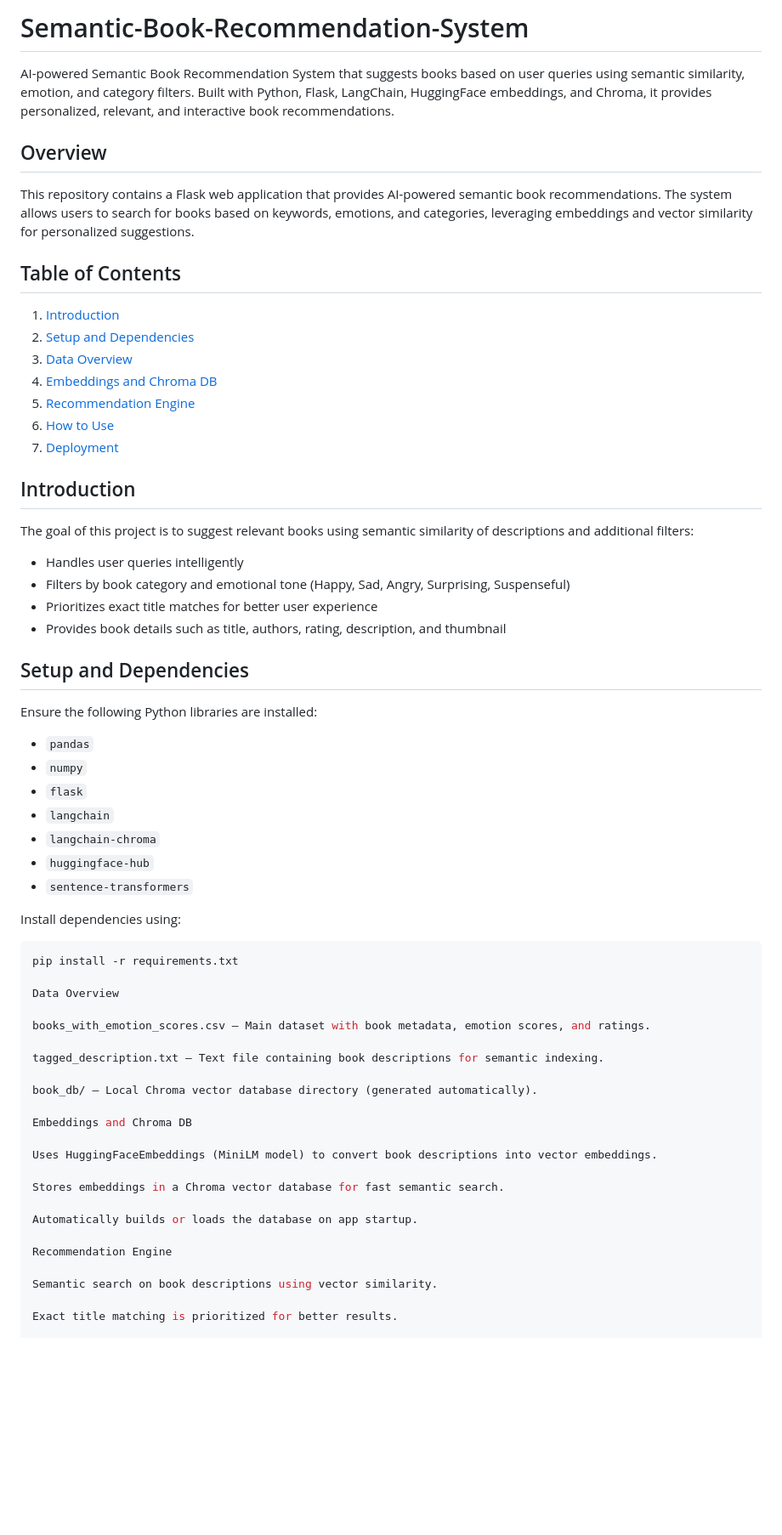
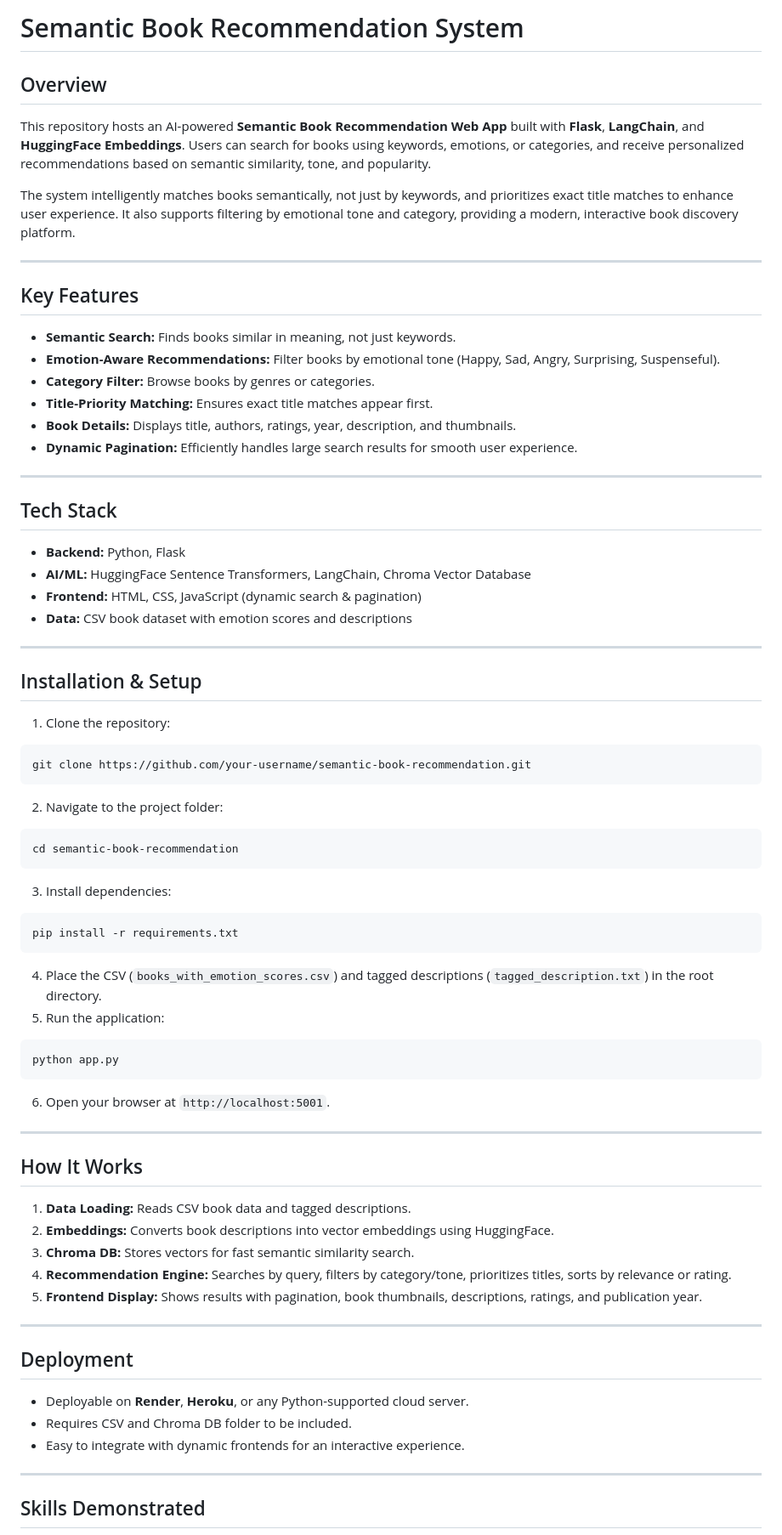
Before and after one commit to yaswanthreddy3/Semantic-Book-Recommendation-System, a Markdown page: README.md, the part around the change printed below. Shown: that part at 85% size. Drawn GitHub-style; blank space fills up the shorter version.

````diff
--- a/README.md
+++ b/README.md
@@ -1,58 +1,81 @@
-# Semantic-Book-Recommendation-System
-AI-powered Semantic Book Recommendation System that suggests books based on user queries using semantic similarity, emotion, and category filters. Built with Python, Flask, LangChain, HuggingFace embeddings, and Chroma, it provides personalized, relevant, and interactive book recommendations.
+# Semantic Book Recommendation System
 
 ## Overview
-This repository contains a Flask web application that provides AI-powered semantic book recommendations. The system allows users to search for books based on keywords, emotions, and categories, leveraging embeddings and vector similarity for personalized suggestions.
 
-## Table of Contents
-1. [Introduction](#introduction)
-2. [Setup and Dependencies](#setup-and-dependencies)
-3. [Data Overview](#data-overview)
-4. [Embeddings and Chroma DB](#embeddings-and-chroma-db)
-5. [Recommendation Engine](#recommendation-engine)
-6. [How to Use](#how-to-use)
-7. [Deployment](#deployment)
+This repository hosts an AI-powered **Semantic Book Recommendation Web App** built with **Flask**, **LangChain**, and **HuggingFace Embeddings**. Users can search for books using keywords, emotions, or categories, and receive personalized recommendations based on semantic similarity, tone, and popularity.
 
-## Introduction
-The goal of this project is to suggest relevant books using semantic similarity of descriptions and additional filters:
-- Handles user queries intelligently
-- Filters by book category and emotional tone (Happy, Sad, Angry, Surprising, Suspenseful)
-- Prioritizes exact title matches for better user experience
-- Provides book details such as title, authors, rating, description, and thumbnail
+The system intelligently matches books semantically, not just by keywords, and prioritizes exact title matches to enhance user experience. It also supports filtering by emotional tone and category, providing a modern, interactive book discovery platform.
 
-## Setup and Dependencies
-Ensure the following Python libraries are installed:
-- `pandas`
-- `numpy`
-- `flask`
-- `langchain`
-- `langchain-chroma`
-- `huggingface-hub`
-- `sentence-transformers`
+---
 
-Install dependencies using:
+## Key Features
+
+* **Semantic Search:** Finds books similar in meaning, not just keywords.
+* **Emotion-Aware Recommendations:** Filter books by emotional tone (Happy, Sad, Angry, Surprising, Suspenseful).
+* **Category Filter:** Browse books by genres or categories.
+* **Title-Priority Matching:** Ensures exact title matches appear first.
+* **Book Details:** Displays title, authors, ratings, year, description, and thumbnails.
+* **Dynamic Pagination:** Efficiently handles large search results for smooth user experience.
+
+---
+
+## Tech Stack
+
+* **Backend:** Python, Flask
+* **AI/ML:** HuggingFace Sentence Transformers, LangChain, Chroma Vector Database
+* **Frontend:** HTML, CSS, JavaScript (dynamic search & pagination)
+* **Data:** CSV book dataset with emotion scores and descriptions
+
+---
+
+## Installation & Setup
+
+1. Clone the repository:
+
+```bash
+git clone https://github.com/your-username/semantic-book-recommendation.git
+```
+
+2. Navigate to the project folder:
+
+```bash
+cd semantic-book-recommendation
+```
+
+3. Install dependencies:
+
 ```bash
 pip install -r requirements.txt
+```
 
-Data Overview
+4. Place the CSV (`books_with_emotion_scores.csv`) and tagged descriptions (`tagged_description.txt`) in the root directory.
+5. Run the application:
 
-books_with_emotion_scores.csv – Main dataset with book metadata, emotion scores, and ratings.
+```bash
+python app.py
+```
 
-tagged_description.txt – Text file containing book descriptions for semantic indexing.
+6. Open your browser at `http://localhost:5001`.
 
-book_db/ – Local Chroma vector database directory (generated automatically).
+---
 
-Embeddings and Chroma DB
+## How It Works
 
-Uses HuggingFaceEmbeddings (MiniLM model) to convert book descriptions into vector embeddings.
+1. **Data Loading:** Reads CSV book data and tagged descriptions.
+2. **Embeddings:** Converts book descriptions into vector embeddings using HuggingFace.
+3. **Chroma DB:** Stores vectors for fast semantic similarity search.
+4. **Recommendation Engine:** Searches by query, filters by category/tone, prioritizes titles, sorts by relevance or rating.
+5. **Frontend Display:** Shows results with pagination, book thumbnails, descriptions, ratings, and publication year.
 
-Stores embeddings in a Chroma vector database for fast semantic search.
+---
 
-Automatically builds or loads the database on app startup.
+## Deployment
 
-Recommendation Engine
+* Deployable on **Render**, **Heroku**, or any Python-supported cloud server.
+* Requires CSV and Chroma DB folder to be included.
+* Easy to integrate with dynamic frontends for an interactive experience.
 
-Semantic search on book descriptions using vector similarity.
+---
 
-Exact title matching is prioritized for better results.
+## Skills Demonstrated
 
````
Also changed, not shown: other parts of README.md (+16 -32 lines).
